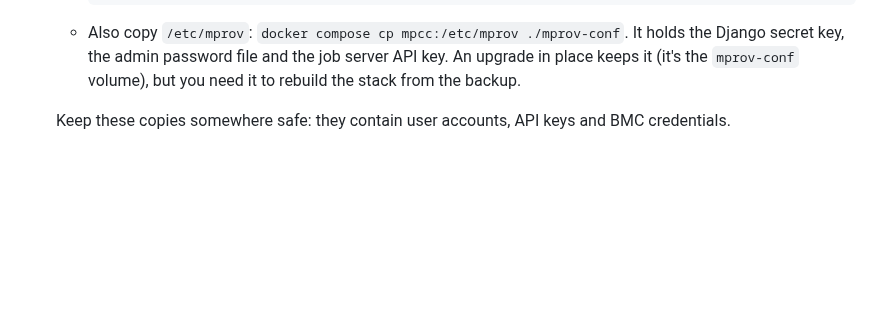
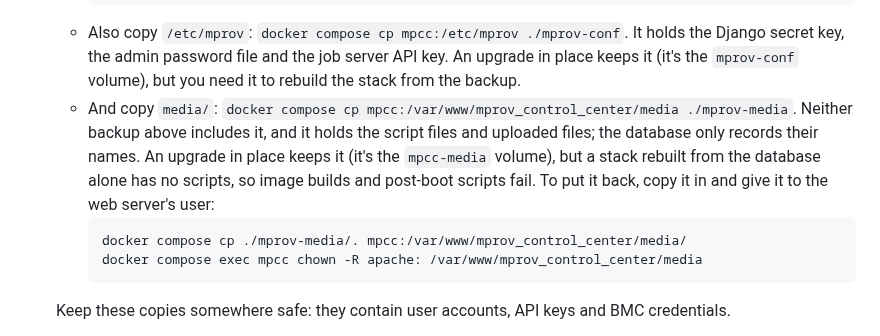
Before and after one commit to mprov-ng/mprov_control_center, a Markdown page: README.md, the part around the change. GitHub-like rendering; blank space fills up the shorter version.

Commit message:
Say to copy media/ in the README's backup step
A database dump, or mprov_backup, only records each script's name: the
script files themselves, and uploaded files, are in media/.  An upgrade
in place keeps the mpcc-media volume, but a stack rebuilt from the
database alone has none of its scripts.  Found restoring a real site's
database dump on the rig: all 64 of its scripts were missing.

Give the copy-out command, and the copy-in plus chown to apache that
putting it back needs (docker compose cp leaves the files owned by the
host user).  Both were checked on the rig.

Assisted-By: Claude Opus 5.5 <noreply@anthropic.com>
Signed-off-by: Jason Williams <uberlinuxguy@gmail.com>

````diff
--- a/README.md
+++ b/README.md
@@ -124,6 +124,11 @@ Before you start:
        --single-transaction --databases "$MYSQL_DATABASE"' > mprov-db.sql
      ```
    - Also copy `/etc/mprov`: `docker compose cp mpcc:/etc/mprov ./mprov-conf`. It holds the Django secret key, the admin password file and the job server API key. An upgrade in place keeps it (it's the `mprov-conf` volume), but you need it to rebuild the stack from the backup.
+   - And copy `media/`: `docker compose cp mpcc:/var/www/mprov_control_center/media ./mprov-media`. Neither backup above includes it, and it holds the script files and uploaded files; the database only records their names. An upgrade in place keeps it (it's the `mpcc-media` volume), but a stack rebuilt from the database alone has no scripts, so image builds and post-boot scripts fail. To put it back, copy it in and give it to the web server's user:
+     ```
+     docker compose cp ./mprov-media/. mpcc:/var/www/mprov_control_center/media/
+     docker compose exec mpcc chown -R apache: /var/www/mprov_control_center/media
+     ```
 
    Keep these copies somewhere safe: they contain user accounts, API keys and BMC credentials.
 2. Pull the new images and recreate the containers: `docker compose pull && docker compose --env-file .env up -d`. Migrations run automatically when the mPCC starts. If you also updated mprov-compose itself, the `db` container may be recreated too, which is a short, expected outage.
````
